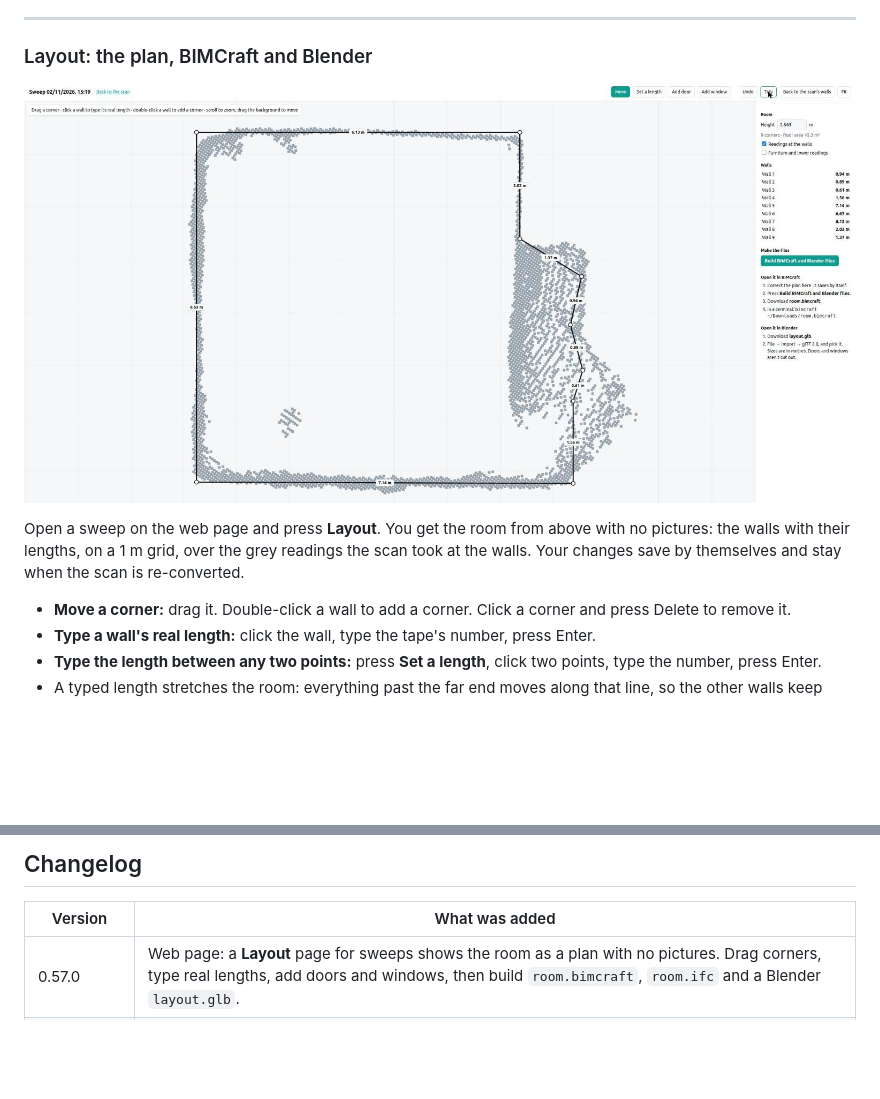
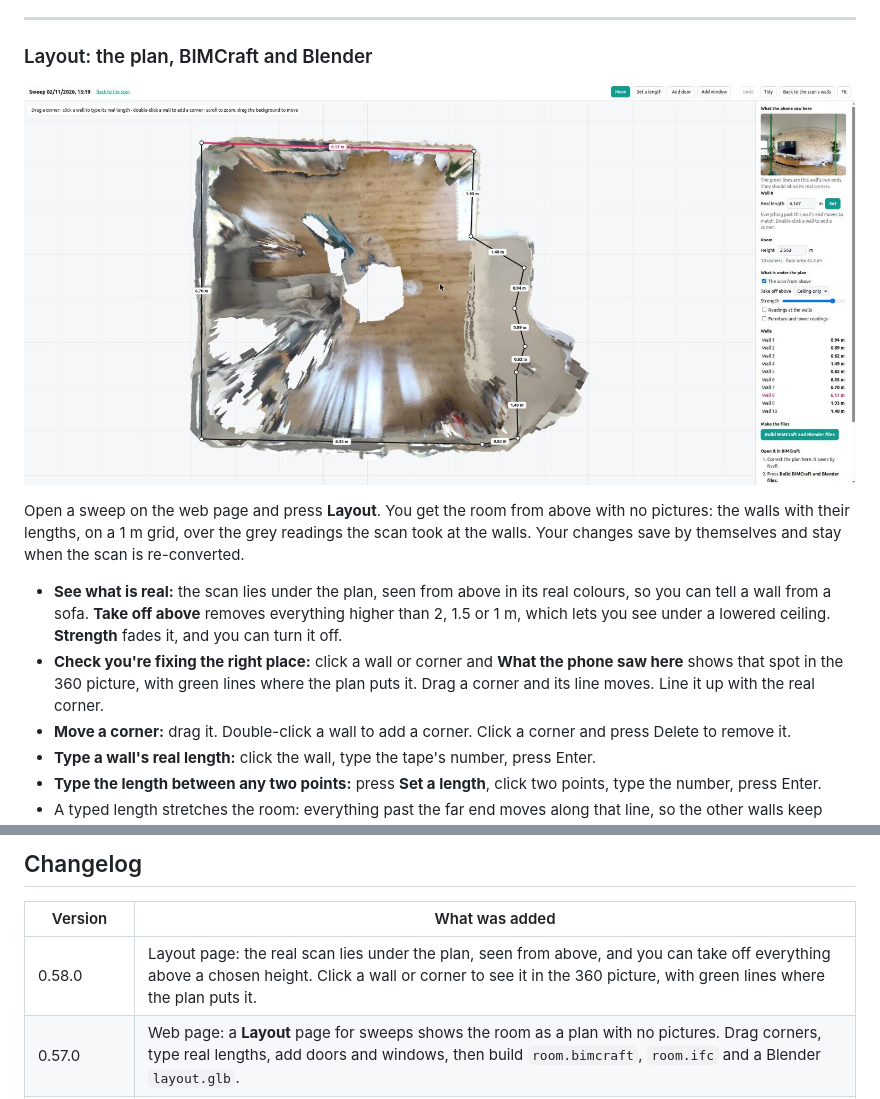
Before and after one commit to alon24/roomscan-bimcraft, a Markdown page: README.md, 2 parts joined by grey strips. GitHub-like rendering; pictures changed too: docs/img/web-layout.jpg; blank space fills up the shorter version.

```diff
--- a/README.md
+++ b/README.md
@@ -341,6 +341,8 @@ at least size + 4 mm across; connectors on strongly curved or thin cuts can fail
 
 Open a sweep on the web page and press **Layout**. You get the room from above with no pictures: the walls with their lengths, on a 1 m grid, over the grey readings the scan took at the walls. Your changes save by themselves and stay when the scan is re-converted.
 
+- **See what is real:** the scan lies under the plan, seen from above in its real colours, so you can tell a wall from a sofa. **Take off above** removes everything higher than 2, 1.5 or 1 m, which lets you see under a lowered ceiling. **Strength** fades it, and you can turn it off.
+- **Check you're fixing the right place:** click a wall or corner and **What the phone saw here** shows that spot in the 360 picture, with green lines where the plan puts it. Drag a corner and its line moves. Line it up with the real corner.
 - **Move a corner:** drag it. Double-click a wall to add a corner. Click a corner and press Delete to remove it.
 - **Type a wall's real length:** click the wall, type the tape's number, press Enter.
 - **Type the length between any two points:** press **Set a length**, click two points, type the number, press Enter.
@@ -402,6 +404,7 @@ been compiled by CI until it is tried on a phone. Tell me what looks wrong and I
 
 | Version | What was added |
 |---|---|
+| 0.58.0 | Layout page: the real scan lies under the plan, seen from above, and you can take off everything above a chosen height. Click a wall or corner to see it in the 360 picture, with green lines where the plan puts it. |
 | 0.57.0 | Web page: a **Layout** page for sweeps shows the room as a plan with no pictures. Drag corners, type real lengths, add doors and windows, then build `room.bimcraft`, `room.ifc` and a Blender `layout.glb`. |
 | 0.56.0 | Sweeps: a **green line on the rings** shows where the camera points now, with a dot on the ring you are at, so you can steer into anything empty. "Everything is covered" is gone: it appeared with up to 30% of the ceiling or floor empty. The voice and text now take you to the nearest empty section ("Ceiling gap to your right: turn 40° and tip the phone up"), and a section needs the camera closer to it to count. The web page shows a spinner while the server builds a scan or makes the 360 picture. 360 pictures now use up to 200 photos and keep the best one for every direction: a sweep with big grey areas went from 46% to 80% covered. Press **Re-convert** on older sweeps. |
 | 0.55.3 | Measure: the level shows tilt with more bars, and "tap to pin" is gone from under the crosshair. The badge below it now only says which way to turn to face a wall, works when the phone leans, and stays away when the crosshair isn't on one flat wall (a floor just below it made it say 43° off). |
```
Also changed, not shown: 5 other files.
